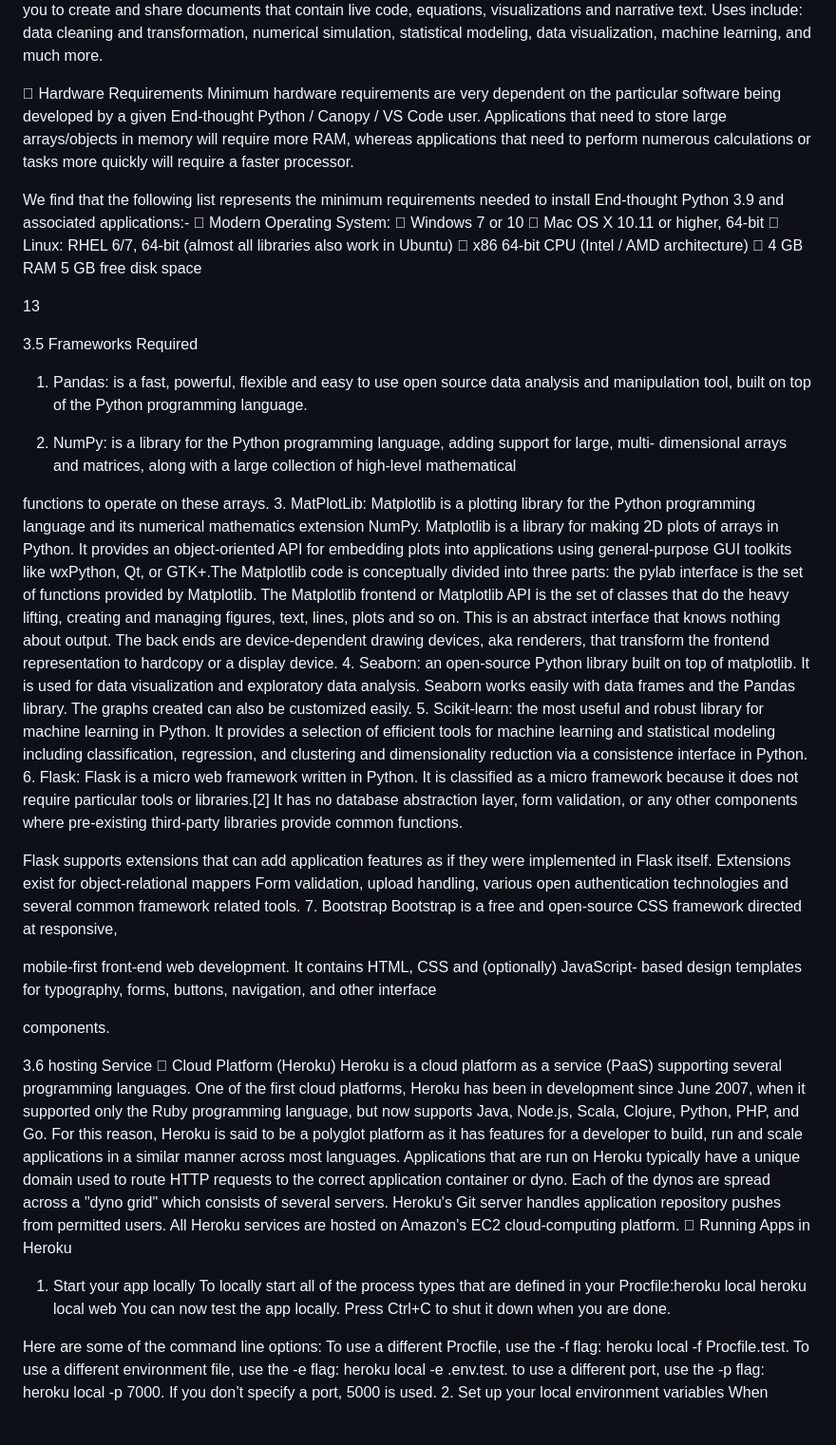
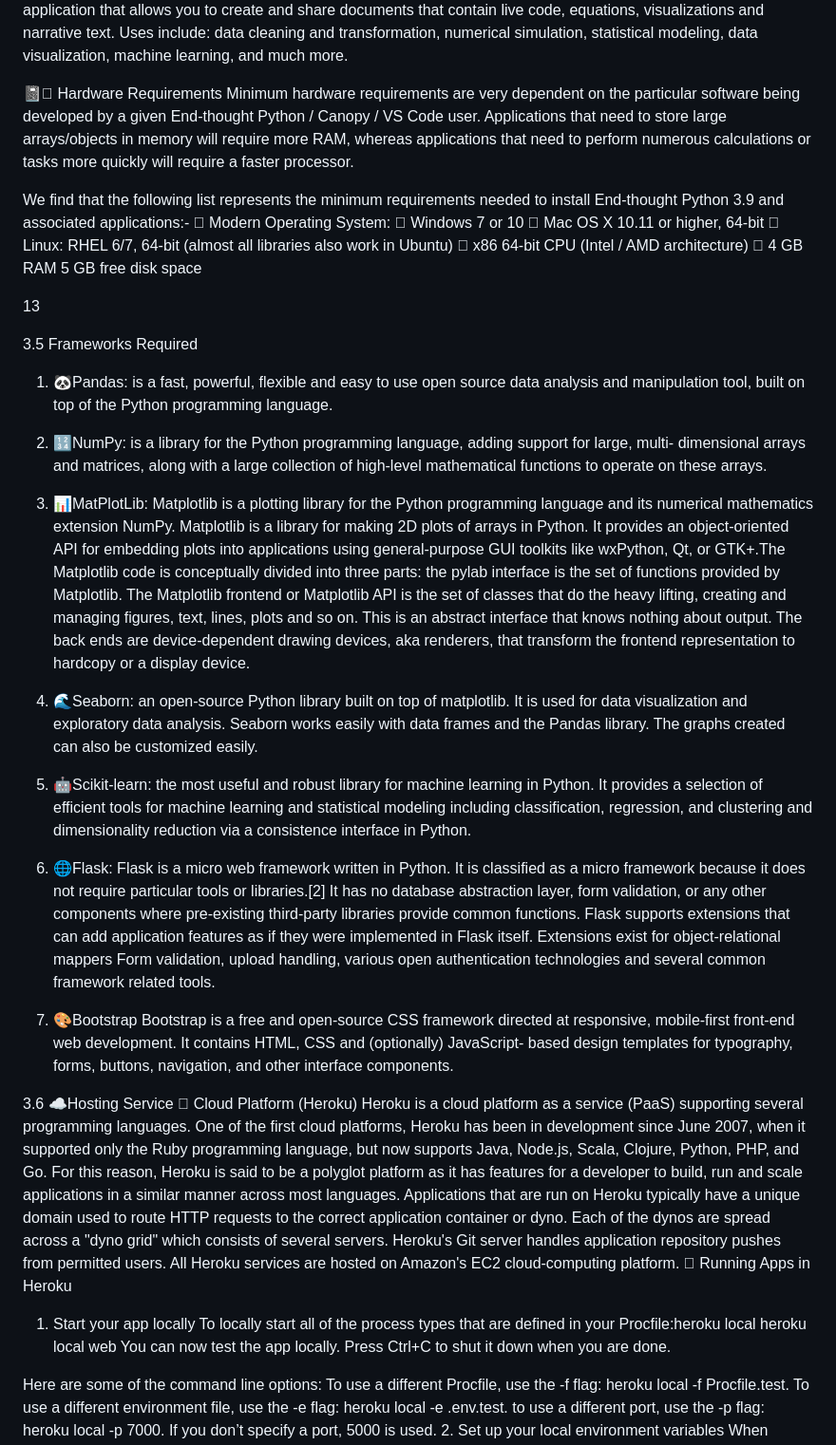
Before and after one commit to RuchiCodesDev/Automation-in-Agriculture-using-AI-ML, a Markdown page: README.md, the part around one of its changes. Shown at 95% size. Rendered like a GitHub page; blank space fills up the shorter version.

```diff
--- a/README.md
+++ b/README.md
@@ -301,7 +301,7 @@ much more.
 
 
 
- Hardware Requirements
+📓 Hardware Requirements
 Minimum hardware requirements are very dependent on the particular software being developed by a
 given End-thought Python / Canopy / VS Code user. Applications that need to store large
 arrays/objects in memory will require more RAM, whereas applications that need to perform
@@ -321,14 +321,14 @@ Python 3.9 and associated applications:-
 
 3.5 Frameworks Required
 
-1. Pandas: is a fast, powerful, flexible and easy to use open source data analysis and
+1. 🐼Pandas: is a fast, powerful, flexible and easy to use open source data analysis and
 manipulation tool, built on top of the Python programming language.
 
-2. NumPy: is a library for the Python programming language, adding support for large, multi-
+2. 🔢NumPy: is a library for the Python programming language, adding support for large, multi-
 dimensional arrays and matrices, along with a large collection of high-level mathematical
+functions to operate on these arrays.
 
-functions to operate on these arrays.
-3. MatPlotLib: Matplotlib is a plotting library for the Python programming language and its
+4. 📊MatPlotLib: Matplotlib is a plotting library for the Python programming language and its
 numerical mathematics extension NumPy. Matplotlib is a library for making 2D plots of arrays
 in Python. It provides an object-oriented API for embedding plots into applications using
 general-purpose GUI toolkits like wxPython, Qt, or GTK+.The Matplotlib code is
@@ -337,31 +337,30 @@ Matplotlib. The Matplotlib frontend or Matplotlib API is the set of classes that
 lifting, creating and managing figures, text, lines, plots and so on. This is an abstract interface
 that knows nothing about output. The back ends are device-dependent drawing devices, aka
 renderers, that transform the frontend representation to hardcopy or a display device.
-4. Seaborn: an open-source Python library built on top of matplotlib. It is used for data
+
+6. 🌊Seaborn: an open-source Python library built on top of matplotlib. It is used for data
 visualization and exploratory data analysis. Seaborn works easily with data frames and the
 Pandas library. The graphs created can also be customized easily.
-5. Scikit-learn: the most useful and robust library for machine learning in Python. It provides
+
+8. 🤖Scikit-learn: the most useful and robust library for machine learning in Python. It provides
 a selection of efficient tools for machine learning and statistical modeling including
 classification, regression, and clustering and dimensionality reduction via a consistence
 interface in Python.
-6. Flask: Flask is a micro web framework written in Python. It is classified as a micro
+
+10. 🌐Flask: Flask is a micro web framework written in Python. It is classified as a micro
 framework because it does not require particular tools or libraries.[2] It has no database
 abstraction layer, form validation, or any other components where pre-existing third-party
 libraries provide common functions.
-
-
-
 Flask supports extensions that can add application features as if they were implemented in
 Flask itself. Extensions exist for object-relational mappers Form validation, upload handling,
 various open authentication technologies and several common framework related tools.
-7. Bootstrap Bootstrap is a free and open-source CSS framework directed at responsive,
 
+7. 🎨Bootstrap Bootstrap is a free and open-source CSS framework directed at responsive,
 mobile-first front-end web development. It contains HTML, CSS and (optionally) JavaScript-
 based design templates for typography, forms, buttons, navigation, and other interface
-
 components.
 
-3.6 hosting Service
+3.6 ☁️Hosting Service
  Cloud Platform (Heroku)
 Heroku is a cloud platform as a service (PaaS) supporting several programming languages. One of the
 first cloud platforms, Heroku has been in development since June 2007, when it supported only
@@ -377,8 +376,6 @@ users. All Heroku services are hosted on Amazon's EC2 cloud-computing platform.
 To locally start all of the process types that are defined in your Procfile:heroku local
 heroku local web
 You can now test the app locally. Press Ctrl+C to shut it down when you are done.
-
-
 
 Here are some of the command line options:
 To use a different Procfile, use the -f flag: heroku local -f Procfile.test.
```
Also changed, not shown: other parts of README.md (+26 -31 lines).
